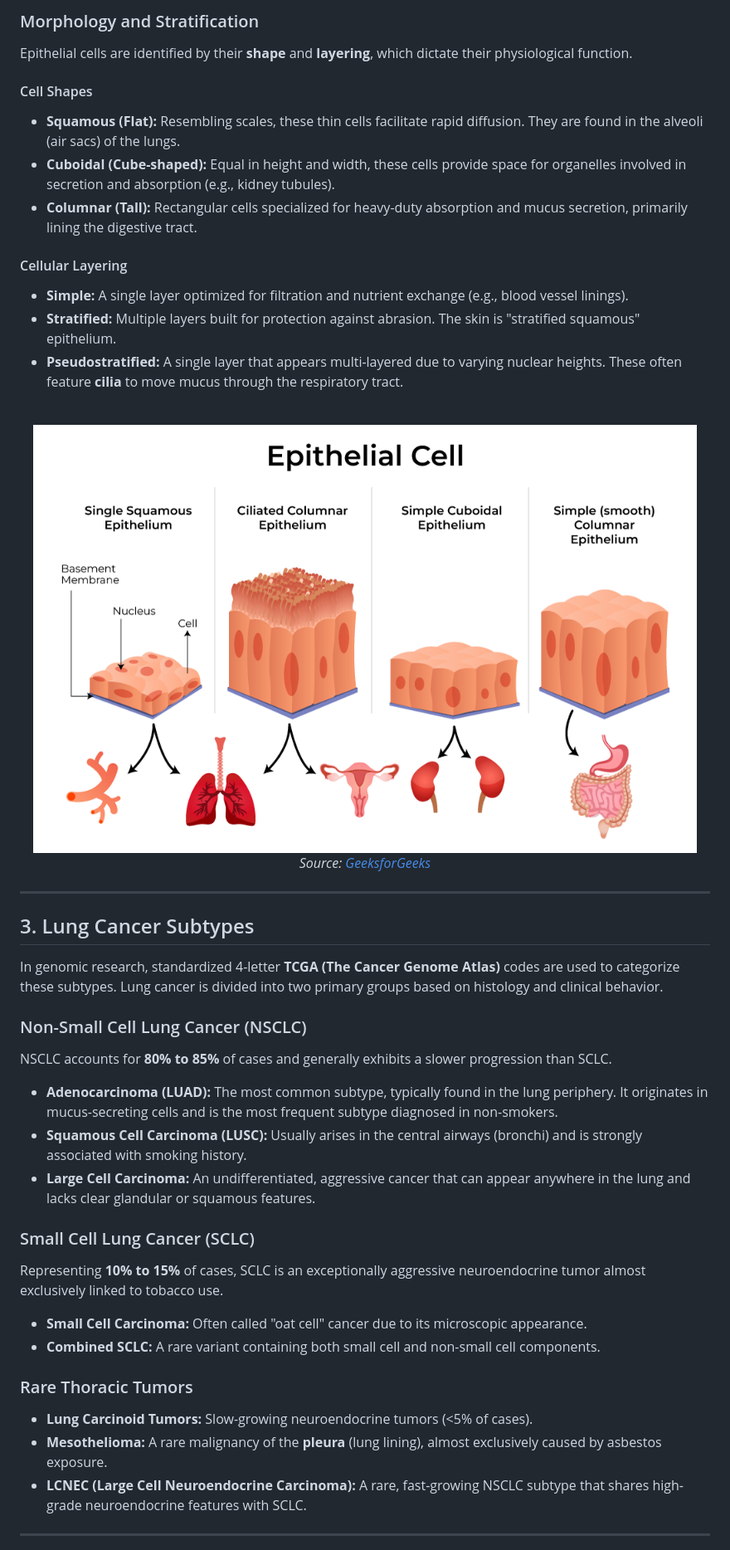
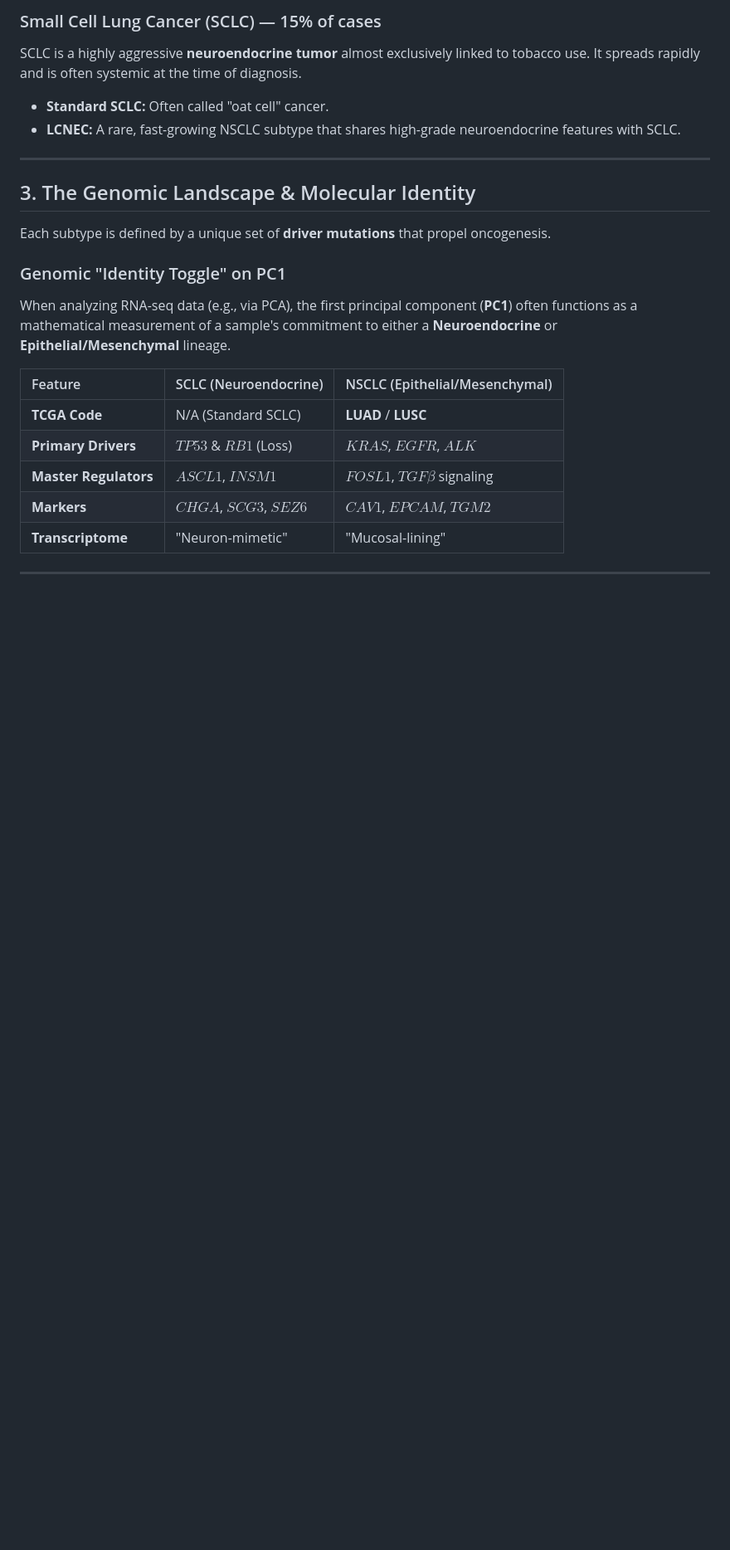
Before and after one commit to paymantohidifar/bulk-rnaseq-analysis-workflows, a Markdown page: docs/lung_cancer_biology_primer.md, the part around one of its changes. Shown at 83% size. Drawn GitHub-style; blank space fills up the shorter version.

```diff
--- a/docs/lung_cancer_biology_primer.md
+++ b/docs/lung_cancer_biology_primer.md
@@ -31,43 +27,25 @@ Epithelial tissues are densely packed cellular layers that form the body’s pro
 
-### Morphology and Stratification
-Epithelial cells are identified by their **shape** and **layering**, which dictate their physiological function.
-
-#### Cell Shapes
-* **Squamous (Flat):** Resembling scales, these thin cells facilitate rapid diffusion. They are found in the alveoli (air sacs) of the lungs.
-* **Cuboidal (Cube-shaped):** Equal in height and width, these cells provide space for organelles involved in secretion and absorption (e.g., kidney tubules).
-* **Columnar (Tall):** Rectangular cells specialized for heavy-duty absorption and mucus secretion, primarily lining the digestive tract.
-
-#### Cellular Layering
-* **Simple:** A single layer optimized for filtration and nutrient exchange (e.g., blood vessel linings).
-* **Stratified:** Multiple layers built for protection against abrasion. The skin is "stratified squamous" epithelium.
-* **Pseudostratified:** A single layer that appears multi-layered due to varying nuclear heights. These often feature **cilia** to move mucus through the respiratory tract.
-
-<br>
-<div align="center">
-    <img src="../assets/epithilial_cells.png" width="800px" alt="Diagram of Epithelial Cell Shapes and Layers">
-    <p><em>Source: <a href="https://www.geeksforgeeks.org/biology/epithelial-tissue-introduction-characteristics-types-importance/">GeeksforGeeks</a></em></p>
-</div>
+### Small Cell Lung Cancer (SCLC) — 15% of cases
+SCLC is a highly aggressive **neuroendocrine tumor** almost exclusively linked to tobacco use. It spreads rapidly and is often systemic at the time of diagnosis.
+* **Standard SCLC:** Often called "oat cell" cancer.
+* **LCNEC:** A rare, fast-growing NSCLC subtype that shares high-grade neuroendocrine features with SCLC.
 
 ---
 
-## 3. Lung Cancer Subtypes
-In genomic research, standardized 4-letter **TCGA (The Cancer Genome Atlas)** codes are used to categorize these subtypes. Lung cancer is divided into two primary groups based on histology and clinical behavior.
+## 3. The Genomic Landscape & Molecular Identity
+Each subtype is defined by a unique set of **driver mutations** that propel oncogenesis.
 
-### Non-Small Cell Lung Cancer (NSCLC)
-NSCLC accounts for **80% to 85%** of cases and generally exhibits a slower progression than SCLC.
-* **Adenocarcinoma (LUAD):** The most common subtype, typically found in the lung periphery. It originates in mucus-secreting cells and is the most frequent subtype diagnosed in non-smokers.
-* **Squamous Cell Carcinoma (LUSC):** Usually arises in the central airways (bronchi) and is strongly associated with smoking history.
-* **Large Cell Carcinoma:** An undifferentiated, aggressive cancer that can appear anywhere in the lung and lacks clear glandular or squamous features.
+### Genomic "Identity Toggle" on PC1
+When analyzing RNA-seq data (e.g., via PCA), the first principal component (**PC1**) often functions as a mathematical measurement of a sample's commitment to either a **Neuroendocrine** or **Epithelial/Mesenchymal** lineage.
 
-### Small Cell Lung Cancer (SCLC)
-Representing **10% to 15%** of cases, SCLC is an exceptionally aggressive neuroendocrine tumor almost exclusively linked to tobacco use.
-* **Small Cell Carcinoma:** Often called "oat cell" cancer due to its microscopic appearance.
-* **Combined SCLC:** A rare variant containing both small cell and non-small cell components.
+| Feature | SCLC (Neuroendocrine) | NSCLC (Epithelial/Mesenchymal) |
+| :--- | :--- | :--- |
+| **TCGA Code** | N/A (Standard SCLC) | **LUAD** / **LUSC** |
+| **Primary Drivers** | $TP53$ & $RB1$ (Loss) | $KRAS$, $EGFR$, $ALK$ |
+| **Master Regulators** | $ASCL1$, $INSM1$ | $FOSL1$, $TGF\beta$ signaling |
+| **Markers** | $CHGA$, $SCG3$, $SEZ6$ | $CAV1$, $EPCAM$, $TGM2$ |
+| **Transcriptome** | "Neuron-mimetic" | "Mucosal-lining" |
 
-### Rare Thoracic Tumors
-* **Lung Carcinoid Tumors:** Slow-growing neuroendocrine tumors (<5% of cases).
-* **Mesothelioma:** A rare malignancy of the **pleura** (lung lining), almost exclusively caused by asbestos exposure.
-* **LCNEC (Large Cell Neuroendocrine Carcinoma):** A rare, fast-growing NSCLC subtype that shares high-grade neuroendocrine features with SCLC.
 
 ---
 
```
Also changed, not shown: other parts of docs/lung_cancer_biology_primer.md (+34 -45 lines).
